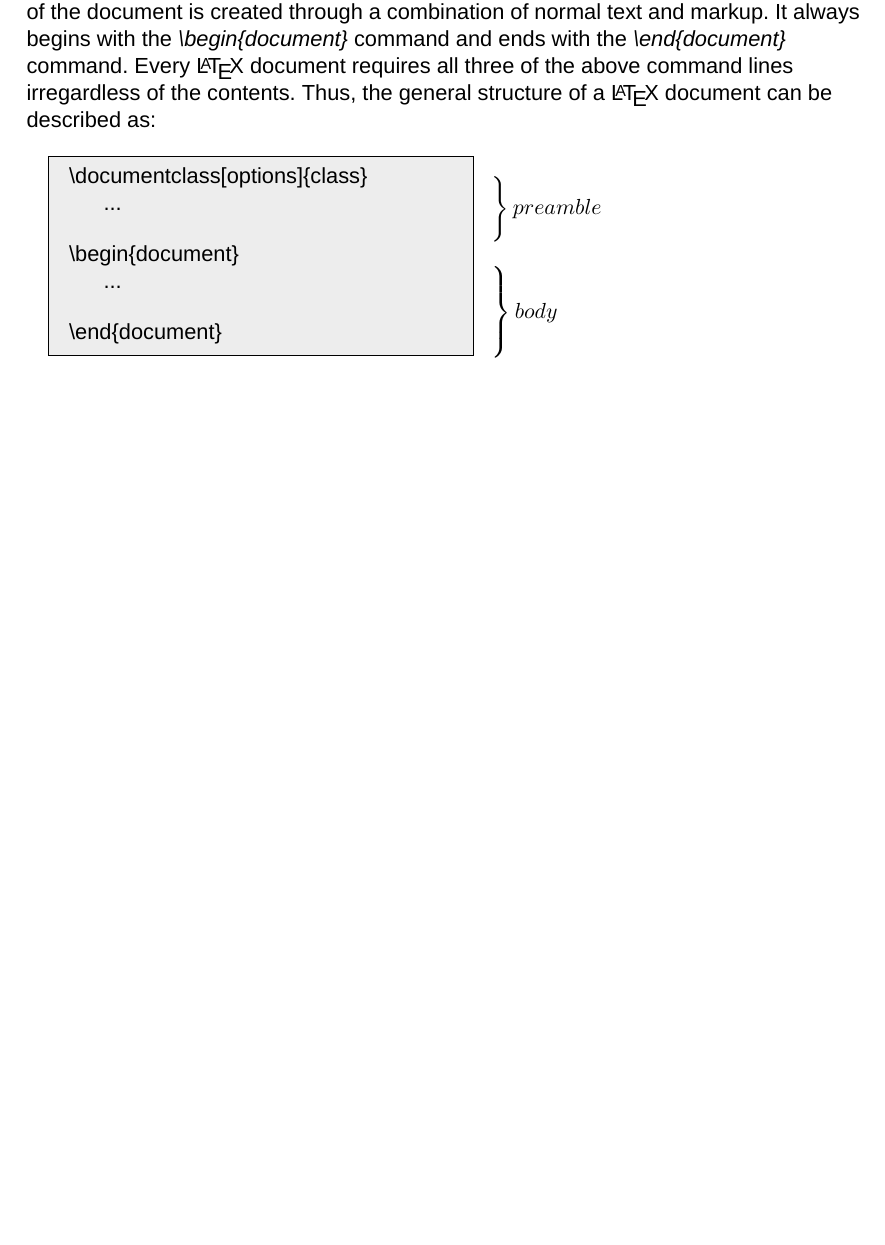
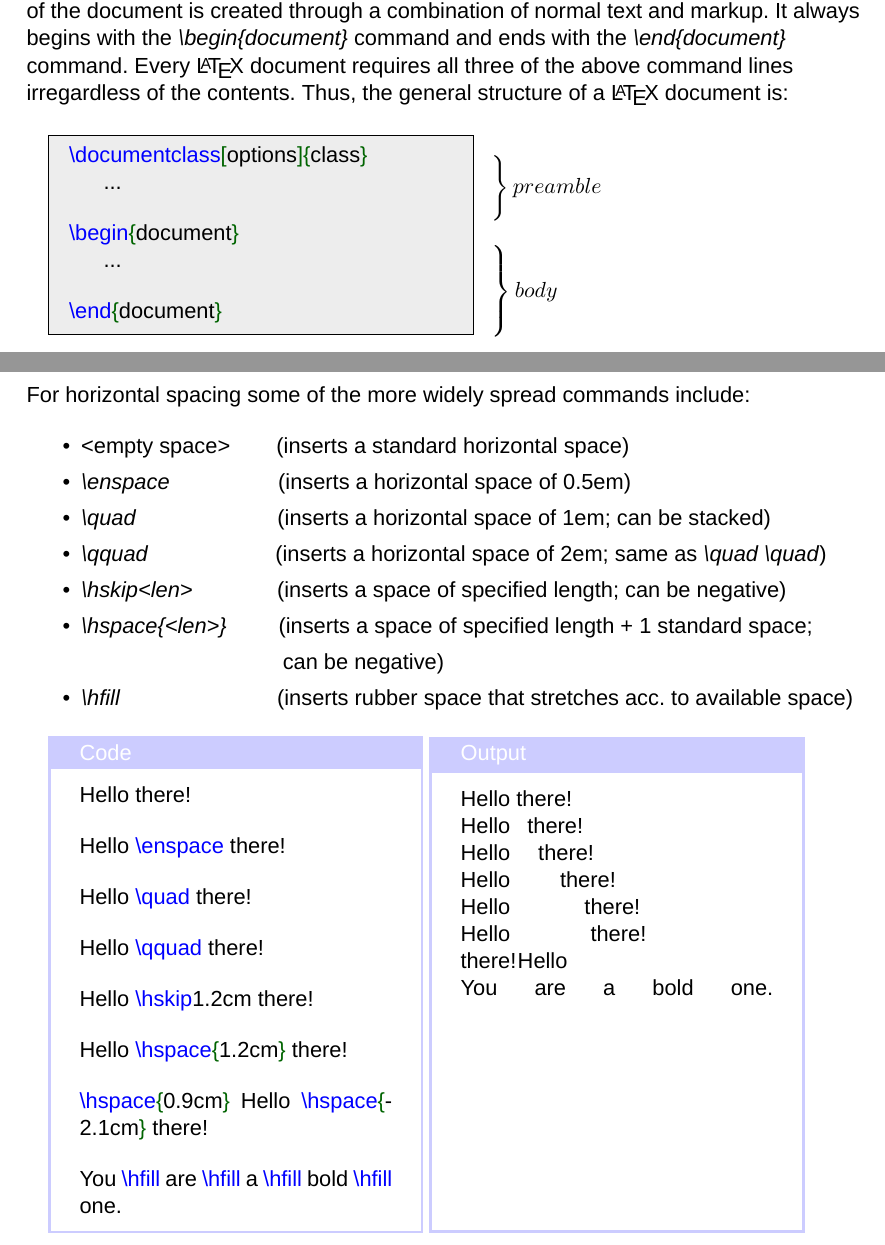
Before and after one commit to ddlowey/LaTeX_Tutorial, a LaTeX document (LaTeX_Tutorial.ltx): part of page 1 of 3 before the commit and two parts of pages 1 and 4 of 4 after it, the two joined at a grey line, cut so that both start at the same text, the shorter picture padded with empty space. Compiled offline with XeLaTeX; a missing font is replaced by an installed copy or a similar font.

Commit message:
Updated chapter 3.3 and corrected minor spelling errors

```diff
--- a/LaTeX_Tutorial.ltx
+++ b/LaTeX_Tutorial.ltx
@@ -81,22 +81,23 @@
 			The main body is where the actual text of the document is created through a combination of normal text and markup.
 			It always begins with the \textit{\textbackslash begin\{document\}} command and ends with the \textit{\textbackslash end\{document\}} command.
 			Every \LaTeX{} document requires all three of the above command lines irregardless of the contents.
-			Thus, the general structure of a \LaTeX{} document can be described as:
+			Thus, the general structure of a \LaTeX{} document is:
 
 		\end{flushleft}
 
 			\begin{minipage}{0.5\textwidth}
 				\begin{mdframed}[userdefinedwidth=7.5cm, backgroundcolor=black!7]
 
-					\textbackslash documentclass[options]\{class\}
+					\textcolor{blue}{\textbackslash documentclass}\textcolor{DarkGreen}{[}options\textcolor{DarkGreen}{]}\textcolor{DarkGreen}
+						{\{}class\textcolor{DarkGreen}{\}}
 
 					\noindent \hspace{5mm} ... \bigskip{}
 
-					\noindent \textbackslash begin\{document\}
+					\noindent \textcolor{blue}{\textbackslash begin}\textcolor{DarkGreen}{\{}document\textcolor{DarkGreen}{\}}
 
 					\noindent \hspace{5mm} ... \bigskip{}
 
-					\noindent \textbackslash end\{document\}
+					\noindent \textcolor{blue}{\textbackslash end}\textcolor{DarkGreen}{\{}document\textcolor{DarkGreen}{\}}
 
 				\end{mdframed}
 			\end{minipage}
@@ -371,6 +366,75 @@
 
 			\end{minipage}
 
+		\begin{flushleft}
+
+			For horizontal spacing some of the more widely spread commands include:
+
+			\begin{itemize}
+				\setlength\itemsep{0em}
+					\item <empty space> \hspace{6mm} (inserts a standard horizontal space)
+					\item \textit{\textbackslash enspace} \hspace{17mm} (inserts a horizontal space of 0.5em)
+					\item \textit{\textbackslash quad} \hspace{22.75mm} (inserts a horizontal space of 1em; can be stacked)
+					\item \textit{\textbackslash qquad} \hspace{20.25mm} (inserts a horizontal space of 2em; same as
+						\textit{\textbackslash quad \textbackslash quad})
+					\item \textit{\textbackslash hskip<len>} \hspace{12.75mm} (inserts a space of specified length; can be negative)
+					\item \textit{\textbackslash hspace\{<len>\}} \hspace{7mm} (inserts a space of specified length + 1 standard space;
+
+						\hspace{3.45cm} can be negative)
+					\item \textit{\textbackslash hfill} \hspace{25.5mm} (inserts rubber space that stretches acc. to available space)									\end{itemize}
+
+		\end{flushleft}
+
+			\begin{minipage}{0.45\textwidth}
+				\begin{tcolorbox}[title=Code, colframe=blue!20, sharp corners, colback=white]
+
+				Hello there! \bigskip{}
+
+				Hello \textcolor{blue}{\textbackslash enspace} there! \bigskip{}
+
+				Hello \textcolor{blue}{\textbackslash quad} there! \bigskip{}
+
+				Hello \textcolor{blue}{\textbackslash qquad} there! \bigskip{}
+
+				Hello \textcolor{blue}{\textbackslash hskip}1.2cm there! \bigskip{}
+
+				Hello \textcolor{blue}{\textbackslash hspace}\textcolor{DarkGreen}{\{}1.2cm\textcolor{DarkGreen}{\}} there! \bigskip{}
+
+				\textcolor{blue}{\textbackslash hspace}\textcolor{DarkGreen}{\{}0.9cm\textcolor{DarkGreen}{\}} Hello
+					\textcolor{blue}{\textbackslash hspace}\textcolor{DarkGreen}{\{}-2.1cm\textcolor{DarkGreen}{\}} there! \bigskip{}
+
+				You \textcolor{blue}{\textbackslash hfill} are \textcolor{blue}{\textbackslash hfill} a \textcolor{blue}{\textbackslash hfill} bold
+					\textcolor{blue}{\textbackslash hfill} one.
+
+				\end{tcolorbox}
+			\end{minipage}
+			\begin{minipage}{0.45\textwidth}
+				\begin{tcolorbox}[title=Output, colframe=blue!20, sharp corners, colback=white]
+
+				Hello there!
+
+				Hello \enspace there!
+
+				Hello \quad there!
+
+				Hello \qquad there!
+
+				Hello \hskip1.2cm there!
+
+				Hello \hspace{1.2cm} there!
+
+				\hspace{0.9cm} Hello \hspace{-2.1cm} there!
+
+				You \hfill are \hfill a \hfill bold \hfill one.
+
+				\vspace{3.825cm}
+
+				\end{tcolorbox}
+
+			\end{minipage}
+
+		%\end{flushleft}
+
 %	\end{flushleft}
 
 \end{document}
```
Also changed, not shown: LaTeX_Tutorial.pdf, LaTeX_Tutorial.ltx (16 more changed lines).
